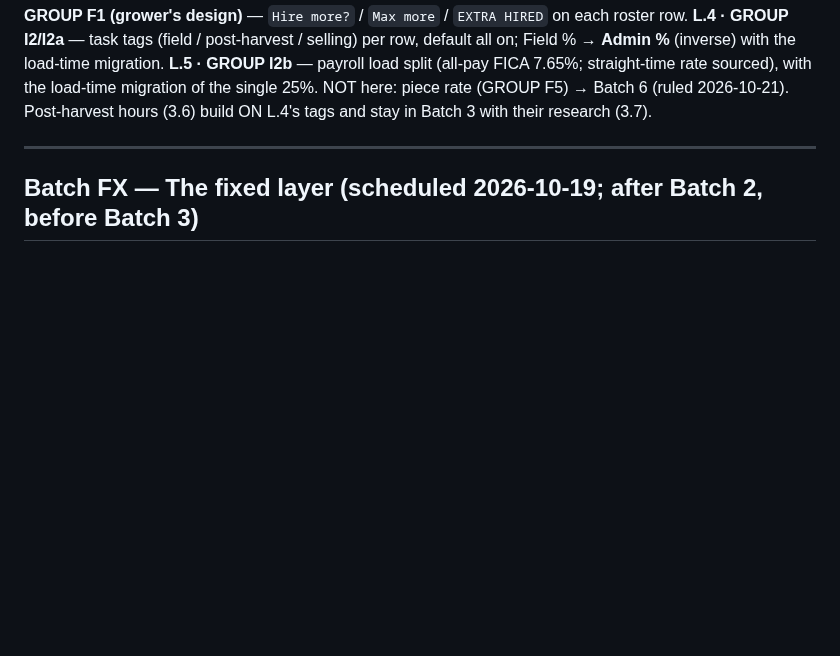
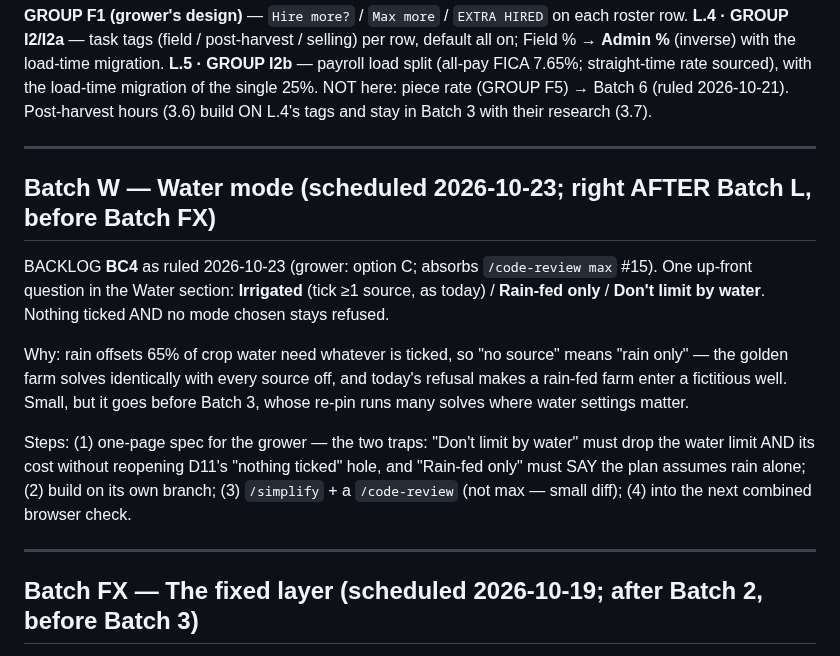
Before and after one commit to GregNica/crop-mix-optimizer, a Markdown page: PLAN.md, the part around the change. Rendered like a GitHub page; blank space fills up the shorter version.

Commit message:
docs: schedule Batch W (water mode, BC4/#15) after Batch L; table BC1's browser re-check as BC7
Co-Authored-By: Claude Opus 5.5 <noreply@anthropic.com>

```diff
--- a/PLAN.md
+++ b/PLAN.md
@@ -757,6 +757,24 @@ L.4's tags and stay in Batch 3 with their research (3.7).
 
 ---
 
+## Batch W — Water mode (scheduled 2026-10-23; right AFTER Batch L, before Batch FX)
+
+BACKLOG **BC4** as ruled 2026-10-23 (grower: option C; absorbs `/code-review max` #15). One
+up-front question in the Water section: **Irrigated** (tick ≥1 source, as today) / **Rain-fed
+only** / **Don't limit by water**. Nothing ticked AND no mode chosen stays refused.
+
+Why: rain offsets 65% of crop water need whatever is ticked, so "no source" means "rain only" —
+the golden farm solves identically with every source off, and today's refusal makes a rain-fed
+farm enter a fictitious well. Small, but it goes before Batch 3, whose re-pin runs many solves
+where water settings matter.
+
+Steps: (1) one-page spec for the grower — the two traps: "Don't limit by water" must drop the
+water limit AND its cost without reopening D11's "nothing ticked" hole, and "Rain-fed only" must
+SAY the plan assumes rain alone; (2) build on its own branch; (3) `/simplify` + a `/code-review`
+(not max — small diff); (4) into the next combined browser check.
+
+---
+
 ## Batch FX — The fixed layer (scheduled 2026-10-19; after Batch 2, before Batch 3)
 
 **WHY.** The grower's first page of January (`SPEC_product.md` prompt 1): *"what do you know you
```
